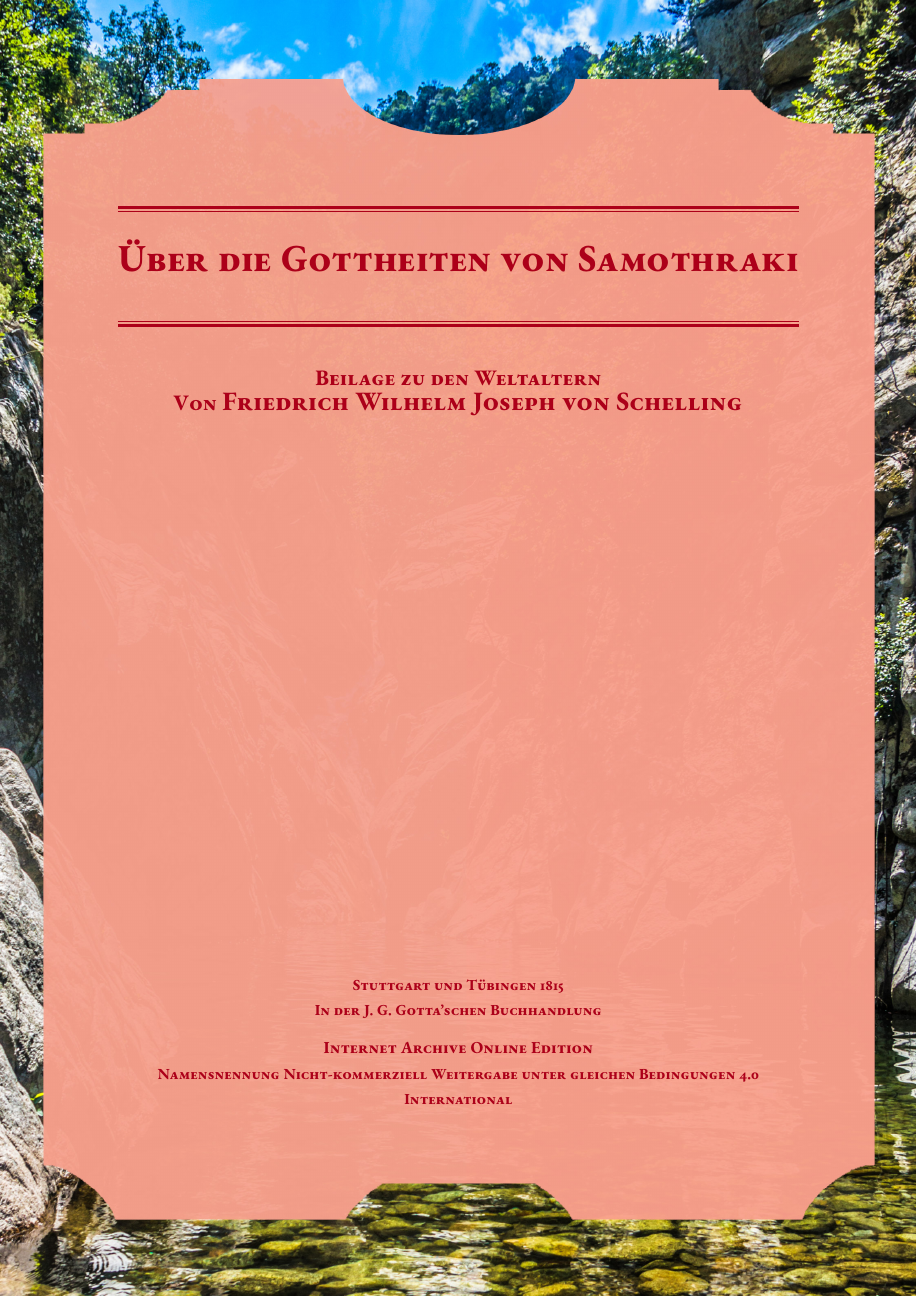
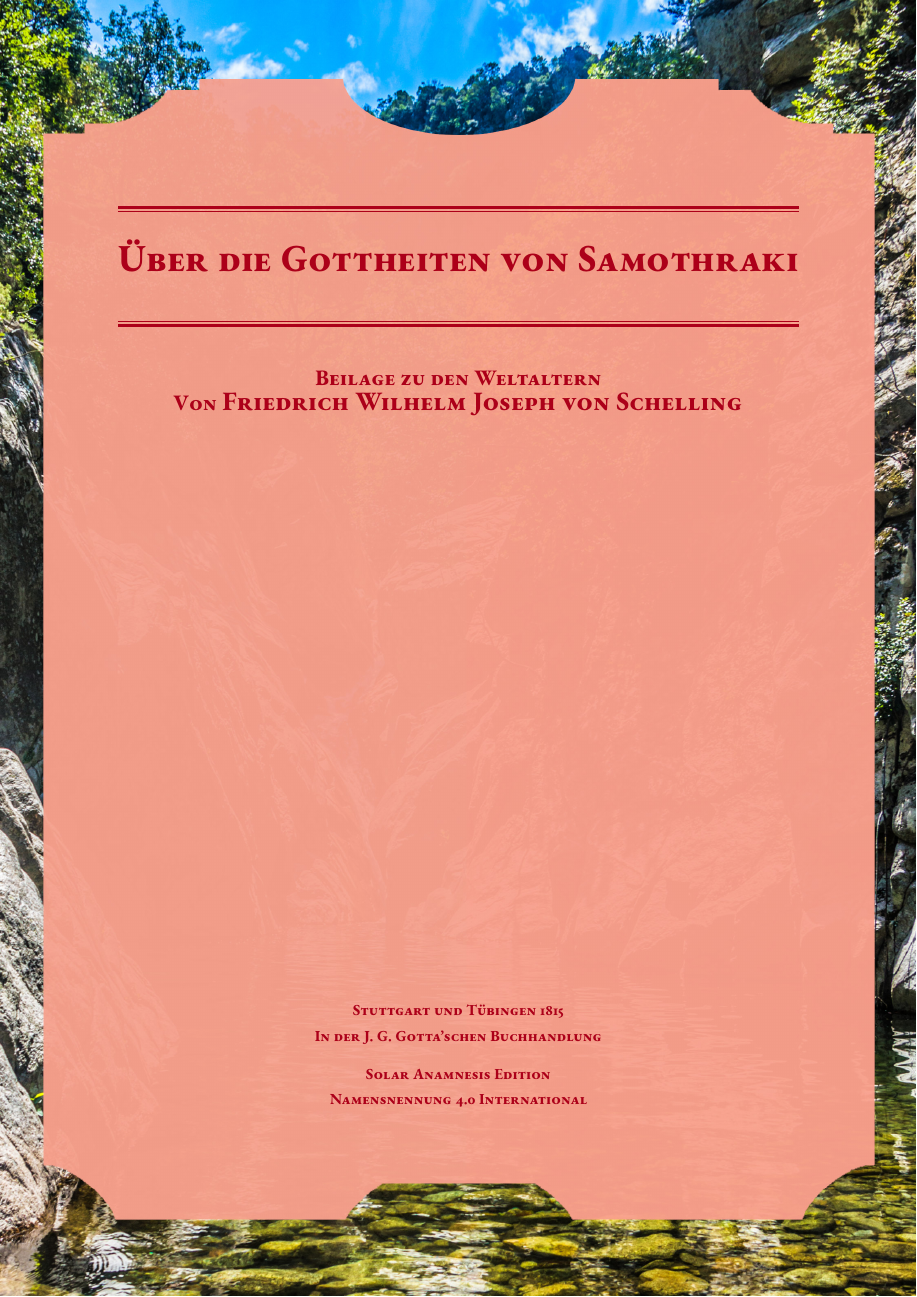
Before and after one commit to solaranamnesis/friedrich-wilhelm-joseph-schelling, a LaTeX document (uber-die-gottheiten-von-samothrace/full-text-german-custom-01.tex): page 1 of 40. Compiled offline with pdfLaTeX.

Commit message:
Update full-text-german-custom-01.tex

```diff
--- a/uber-die-gottheiten-von-samothrace/full-text-german-custom-01.tex
+++ b/uber-die-gottheiten-von-samothrace/full-text-german-custom-01.tex
@@ -126,9 +126,9 @@
 
 	\vspace{0.5\baselineskip} % Whitespace after the title block
 
-        \scshape Internet Archive Online Edition  % Publication year
+    {\small\scshape Solar Anamnesis Edition} % Publication year
 
-	{\scshape\small Namensnennung Nicht-kommerziell Weitergabe unter gleichen Bedingungen 4.0 International} % Publisher
+	{\scshape\small Namensnennung 4.0 International} % Publisher
 \end{titlepage}
 \setlength{\parskip}{1mm plus1mm minus1mm}
 \clearpage
```
